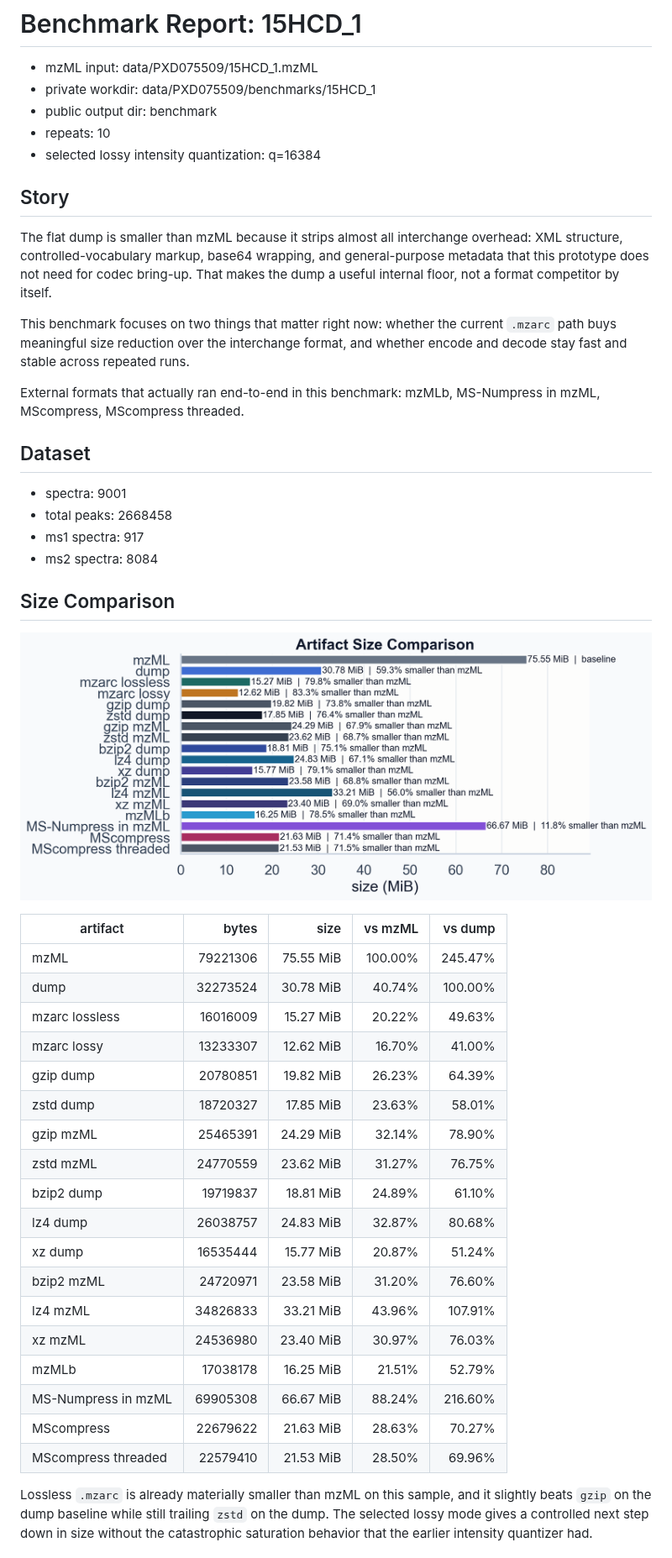
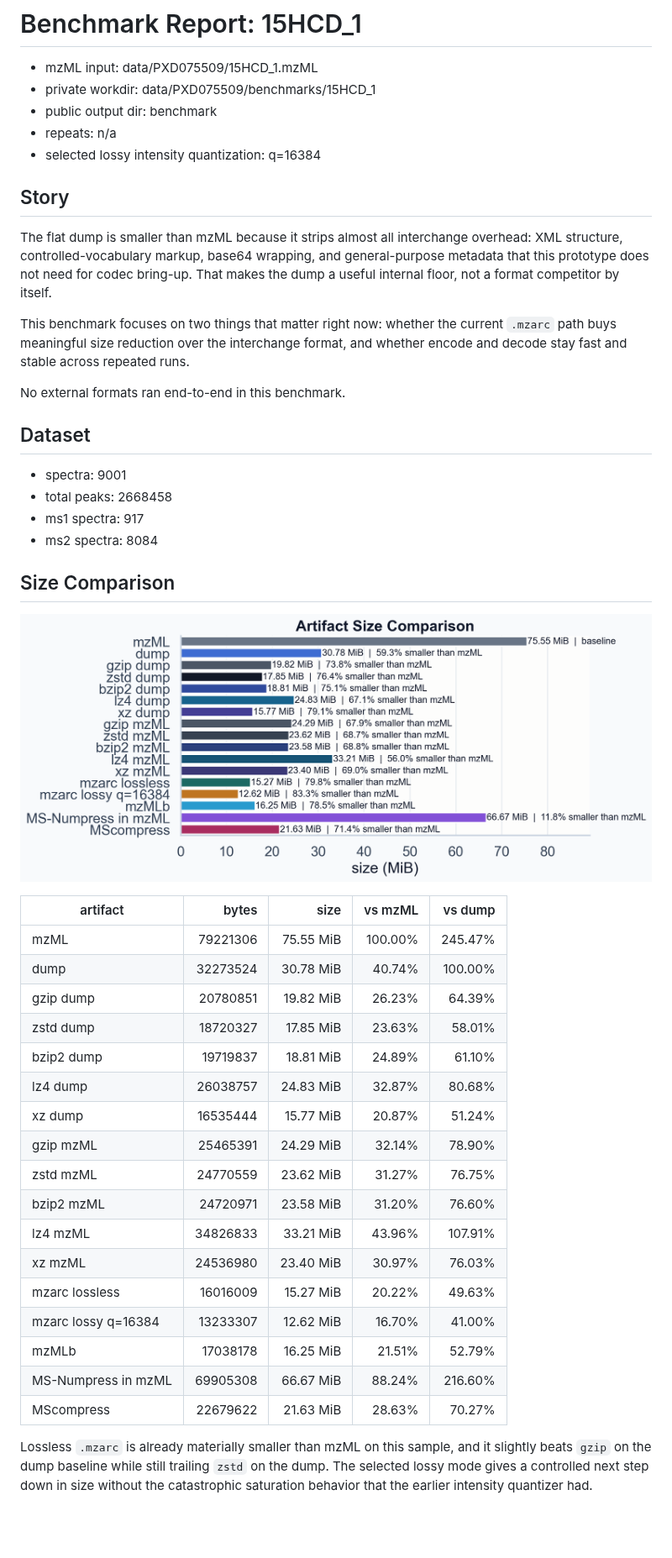
Before and after one commit to eneskemalergin/mzarc, a Markdown page: benchmark/report.md, the part around one of its changes. Shown at 84% size. Drawn GitHub-style; pictures changed too: benchmark/plots/size_comparison.png; blank space fills up the shorter version.

```diff
--- a/benchmark/report.md
+++ b/benchmark/report.md
@@ -3,7 +3,7 @@
 - mzML input: data/PXD075509/15HCD_1.mzML
 - private workdir: data/PXD075509/benchmarks/15HCD_1
 - public output dir: benchmark
-- repeats: 10
+- repeats: n/a
 - selected lossy intensity quantization: q=16384
 
 ## Story
@@ -12,7 +12,7 @@ The flat dump is smaller than mzML because it strips almost all interchange over
 
 This benchmark focuses on two things that matter right now: whether the current `.mzarc` path buys meaningful size reduction over the interchange format, and whether encode and decode stay fast and stable across repeated runs.
 
-External formats that actually ran end-to-end in this benchmark: mzMLb, MS-Numpress in mzML, MScompress, MScompress threaded.
+No external formats ran end-to-end in this benchmark.
 
 ## Dataset
 
@@ -25,26 +25,25 @@ External formats that actually ran end-to-end in this benchmark: mzMLb, MS-Numpr
 
 ![Artifact Size Comparison](plots/size_comparison.png)
 
-| artifact            |    bytes |      size | vs mzML | vs dump |
-| ------------------- | -------: | --------: | ------: | ------: |
-| mzML                | 79221306 | 75.55 MiB | 100.00% | 245.47% |
-| dump                | 32273524 | 30.78 MiB |  40.74% | 100.00% |
-| mzarc lossless      | 16016009 | 15.27 MiB |  20.22% |  49.63% |
-| mzarc lossy         | 13233307 | 12.62 MiB |  16.70% |  41.00% |
-| gzip dump           | 20780851 | 19.82 MiB |  26.23% |  64.39% |
-| zstd dump           | 18720327 | 17.85 MiB |  23.63% |  58.01% |
-| gzip mzML           | 25465391 | 24.29 MiB |  32.14% |  78.90% |
-| zstd mzML           | 24770559 | 23.62 MiB |  31.27% |  76.75% |
-| bzip2 dump          | 19719837 | 18.81 MiB |  24.89% |  61.10% |
-| lz4 dump            | 26038757 | 24.83 MiB |  32.87% |  80.68% |
-| xz dump             | 16535444 | 15.77 MiB |  20.87% |  51.24% |
-| bzip2 mzML          | 24720971 | 23.58 MiB |  31.20% |  76.60% |
-| lz4 mzML            | 34826833 | 33.21 MiB |  43.96% | 107.91% |
-| xz mzML             | 24536980 | 23.40 MiB |  30.97% |  76.03% |
-| mzMLb               | 17038178 | 16.25 MiB |  21.51% |  52.79% |
-| MS-Numpress in mzML | 69905308 | 66.67 MiB |  88.24% | 216.60% |
-| MScompress          | 22679622 | 21.63 MiB |  28.63% |  70.27% |
-| MScompress threaded | 22579410 | 21.53 MiB |  28.50% |  69.96% |
+| artifact | bytes | size | vs mzML | vs dump |
+| --- | ---: | ---: | ---: | ---: |
+| mzML | 79221306 | 75.55 MiB | 100.00% | 245.47% |
+| dump | 32273524 | 30.78 MiB | 40.74% | 100.00% |
+| gzip dump | 20780851 | 19.82 MiB | 26.23% | 64.39% |
+| zstd dump | 18720327 | 17.85 MiB | 23.63% | 58.01% |
+| bzip2 dump | 19719837 | 18.81 MiB | 24.89% | 61.10% |
+| lz4 dump | 26038757 | 24.83 MiB | 32.87% | 80.68% |
+| xz dump | 16535444 | 15.77 MiB | 20.87% | 51.24% |
+| gzip mzML | 25465391 | 24.29 MiB | 32.14% | 78.90% |
+| zstd mzML | 24770559 | 23.62 MiB | 31.27% | 76.75% |
+| bzip2 mzML | 24720971 | 23.58 MiB | 31.20% | 76.60% |
+| lz4 mzML | 34826833 | 33.21 MiB | 43.96% | 107.91% |
+| xz mzML | 24536980 | 23.40 MiB | 30.97% | 76.03% |
+| mzarc lossless | 16016009 | 15.27 MiB | 20.22% | 49.63% |
+| mzarc lossy q=16384 | 13233307 | 12.62 MiB | 16.70% | 41.00% |
+| mzMLb | 17038178 | 16.25 MiB | 21.51% | 52.79% |
+| MS-Numpress in mzML | 69905308 | 66.67 MiB | 88.24% | 216.60% |
+| MScompress | 22679622 | 21.63 MiB | 28.63% | 70.27% |
 
 Lossless `.mzarc` is already materially smaller than mzML on this sample, and it slightly beats `gzip` on the dump baseline while still trailing `zstd` on the dump. The selected lossy mode gives a controlled next step down in size without the catastrophic saturation behavior that the earlier intensity quantizer had.
 
```
Also changed, not shown: other parts of benchmark/report.md (+158 -118 lines), benchmark/plots/fidelity_overview.png, benchmark/plots/memory_footprint.png, benchmark/plots/performance_overview.png, benchmark/plots/stat_comparisons.png (added), 10 other files.
